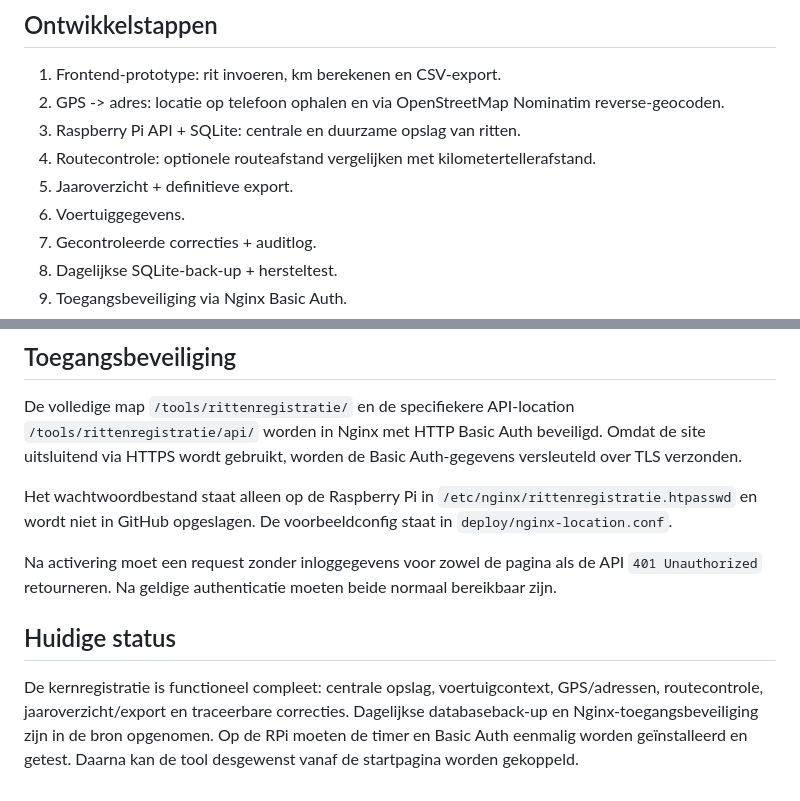
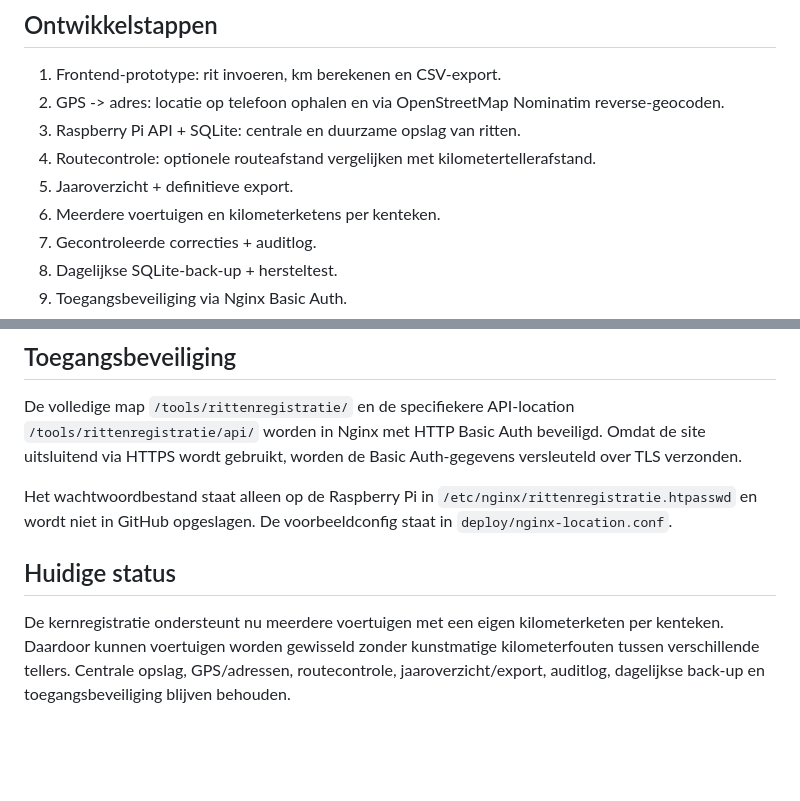
Before and after one commit to artsjeroen-code/website, a Markdown page: tools/rittenregistratie/README.md, 2 parts joined by grey strips. Drawn GitHub-style; blank space fills up the shorter version.

```diff
--- a/tools/rittenregistratie/README.md
+++ b/tools/rittenregistratie/README.md
@@ -11,7 +11,7 @@ Deze tool draait onder:
 3. Raspberry Pi API + SQLite: centrale en duurzame opslag van ritten.
 4. Routecontrole: optionele routeafstand vergelijken met kilometertellerafstand.
 5. Jaaroverzicht + definitieve export.
-6. Voertuiggegevens.
+6. Meerdere voertuigen en kilometerketens per kenteken.
 7. Gecontroleerde correcties + auditlog.
 8. Dagelijkse SQLite-back-up + hersteltest.
 9. Toegangsbeveiliging via Nginx Basic Auth.
@@ -83,8 +96,6 @@ De volledige map `/tools/rittenregistratie/` en de specifiekere API-location `/t
 
 Het wachtwoordbestand staat alleen op de Raspberry Pi in `/etc/nginx/rittenregistratie.htpasswd` en wordt niet in GitHub opgeslagen. De voorbeeldconfig staat in `deploy/nginx-location.conf`.
 
-Na activering moet een request zonder inloggegevens voor zowel de pagina als de API `401 Unauthorized` retourneren. Na geldige authenticatie moeten beide normaal bereikbaar zijn.
-
 ## Huidige status
 
-De kernregistratie is functioneel compleet: centrale opslag, voertuigcontext, GPS/adressen, routecontrole, jaaroverzicht/export en traceerbare correcties. Dagelijkse databaseback-up en Nginx-toegangsbeveiliging zijn in de bron opgenomen. Op de RPi moeten de timer en Basic Auth eenmalig worden geïnstalleerd en getest. Daarna kan de tool desgewenst vanaf de startpagina worden gekoppeld.
+De kernregistratie ondersteunt nu meerdere voertuigen met een eigen kilometerketen per kenteken. Daardoor kunnen voertuigen worden gewisseld zonder kunstmatige kilometerfouten tussen verschillende tellers. Centrale opslag, GPS/adressen, routecontrole, jaaroverzicht/export, auditlog, dagelijkse back-up en toegangsbeveiliging blijven behouden.
```
Also changed, not shown: other parts of tools/rittenregistratie/README.md (+19 -6 lines).
